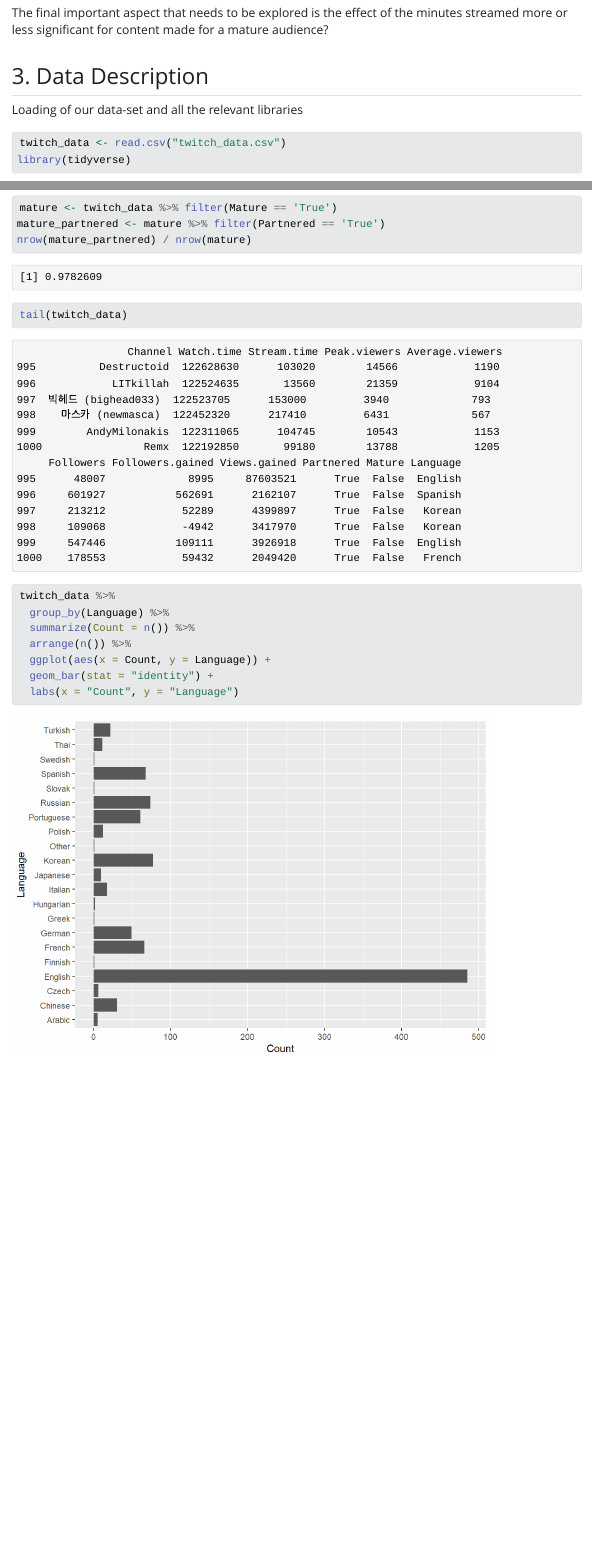
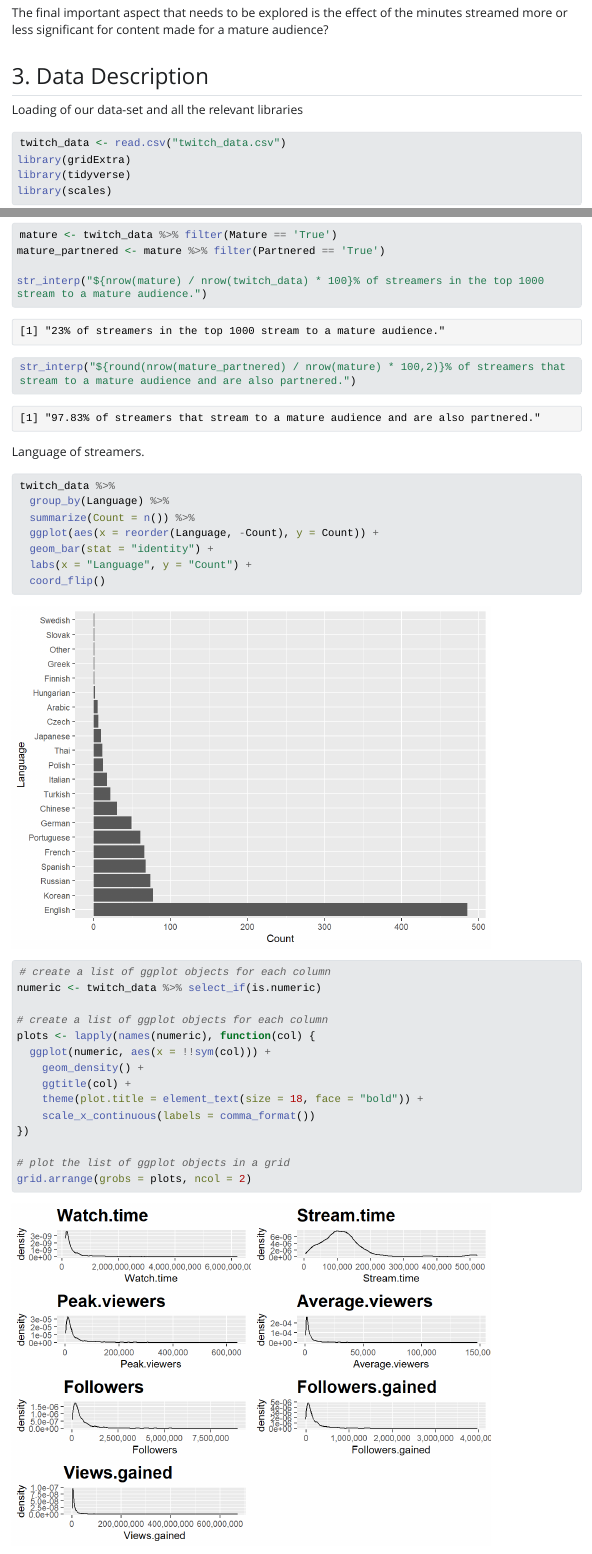
Before and after one commit to mikolajhilgert/jads-stats-project, a Quarto document (Statistics Project.qmd): the page in a window 1100 px wide, from 650 px down, and a second part further down, joined at a grey line. The pictures show the output file Statistics Project.html that the author committed with the source, opened offline; Quarto's library style sheets are replaced by a plain one without menus; long lines of code are wrapped.

Commit message:
Add some new eda graphs

````diff
--- a/Statistics Project.qmd
+++ b/Statistics Project.qmd
@@ -38,7 +38,9 @@ Loading of our data-set and all the relevant libraries
 
 ```{r, results='hide', message=FALSE, warning=FALSE, error=FALSE}
 twitch_data <- read.csv("twitch_data.csv")
+library(gridExtra)
 library(tidyverse)
+library(scales)
 ```
 
 ```{r}
@@ -69,11 +71,13 @@ ggplot(top_10_streamers_watch_time, aes(x = reorder(Channel, -Watch.time), y = W
 ```{r}
 mature <- twitch_data %>% filter(Mature == 'True')
 mature_partnered <- mature %>% filter(Partnered == 'True')
-nrow(mature_partnered) / nrow(mature)
+
+str_interp("${nrow(mature) / nrow(twitch_data) * 100}% of streamers in the top 1000 stream to a mature audience.")
+
+str_interp("${round(nrow(mature_partnered) / nrow(mature) * 100,2)}% of streamers that stream to a mature audience and are also partnered.")
 ```
-```{r}
-tail(twitch_data)
-```
+
+Language of streamers.
 ```{r}
 twitch_data %>%
   group_by(Language) %>%
@@ -84,3 +87,20 @@ twitch_data %>%
   labs(x = "Language", y = "Count") +
   coord_flip()
 ```
+
+```{r}
+# create a list of ggplot objects for each column
+numeric <- twitch_data %>% select_if(is.numeric)
+
+# create a list of ggplot objects for each column
+plots <- lapply(names(numeric), function(col) {
+  ggplot(numeric, aes(x = !!sym(col))) +
+    geom_density() +
+    ggtitle(col) +
+    theme(plot.title = element_text(size = 18, face = "bold")) +
+    scale_x_continuous(labels = comma_format())
+})
+
+# plot the list of ggplot objects in a grid
+grid.arrange(grobs = plots, ncol = 2)
+```
````
Also changed, not shown: Statistics Project.html, Statistics-Project_files/figure-html/unnamed-chunk-6-1.png (added), Statistics-Project_files/figure-html/unnamed-chunk-7-1.png, Statistics Project.qmd (1 more changed lines).
